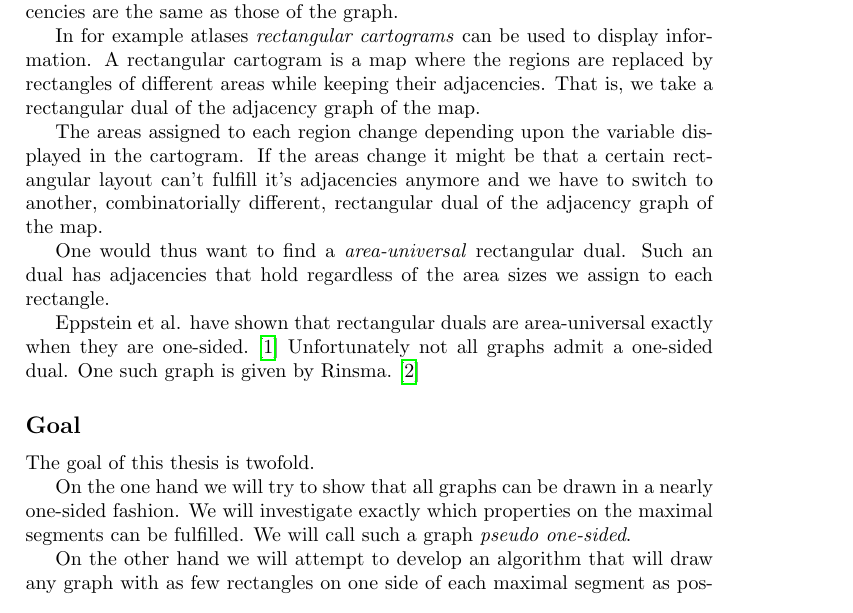
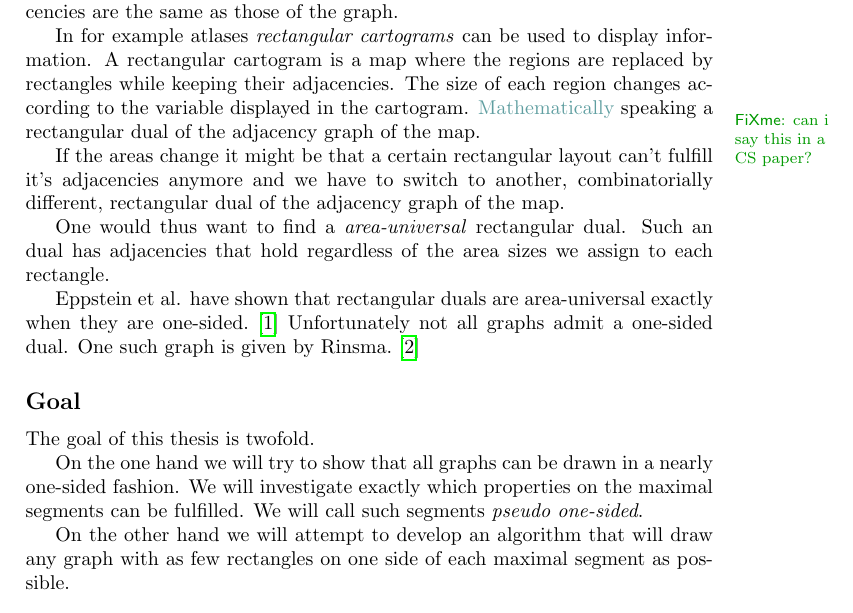
Before and after one commit to SanderBeekhuis/area-universal-duals, a LaTeX document (problem description/problem desciption.tex): part of page 1 of 2, cut so that both start at the same text. Compiled offline with pdfLaTeX.

Commit message:
Edited problem discription

```diff
--- a/problem description/problem desciption.tex
+++ b/problem description/problem desciption.tex
@@ -11,6 +11,8 @@
 
 \usepackage[backend=biber, giveninits =true, isbn=false, url=false, maxbibnames=100]{biblatex}
 \usepackage{hyperref}
+\usepackage[draft]{fixme}
+\fxsetup{theme = color}
 %\usepackage{graphicx}
 %\usepackage{caption} %prereq for subcaption
 %\usepackage{subcaption}  %ALLOWS SUBFIGURES
@@ -99,9 +101,9 @@ A  \emph{rectangular layout} is a partition of a rectangle into a finite set of
 
 We define a \emph{rectangular dual} of a graph as a rectangular layout whose adjacencies are the same as those of the graph.
 
-In for example atlases \emph{rectangular cartograms} can be used to display information. A rectangular cartogram is a map where the regions are replaced by rectangles of different areas while keeping their adjacencies. That is, we take a rectangular dual of the adjacency graph of the map.
+In for example atlases \emph{rectangular cartograms} can be used to display information. A rectangular cartogram is a map where the regions are replaced by rectangles while keeping their adjacencies. The size of each region changes according to the variable displayed in the cartogram.  \fxnote*{can i say this in a CS paper?}{Mathematically} speaking a rectangular dual of the adjacency graph of the map.
 
- The areas assigned to each region change depending upon the variable displayed in the cartogram. If the areas change it might be that a certain rectangular layout can't fulfill it's adjacencies anymore and we have to switch to another, combinatorially different, rectangular dual of the adjacency graph of the map.
+If the areas change it might be that a certain rectangular layout can't fulfill it's adjacencies anymore and we have to switch to another, combinatorially different, rectangular dual of the adjacency graph of the map.
 
 One would thus want to find a \emph{area-universal} rectangular dual. Such an dual has adjacencies that hold regardless of the area sizes we assign to  each rectangle.
 
@@ -111,7 +113,7 @@ Eppstein et al. have shown that rectangular duals are area-universal exactly whe
 \subsection*{Goal}
 The goal of this thesis is twofold.
 
-On the one hand we will try to show that all graphs can be drawn in a nearly one-sided fashion. We will investigate exactly which properties on the {maximal segments} can be fulfilled. We will call such a graph \emph{pseudo one-sided}.
+On the one hand we will try to show that all graphs can be drawn in a nearly one-sided fashion. We will investigate exactly which properties on the {maximal segments} can be fulfilled. We will call such segments \emph{pseudo one-sided}.
 
 On the other hand we will attempt to develop an algorithm that will draw any graph with as few rectangles on one side of each {maximal segment} as possible.
 
```
Also changed, not shown: problem description/problem desciption.pdf, 1 other file.
